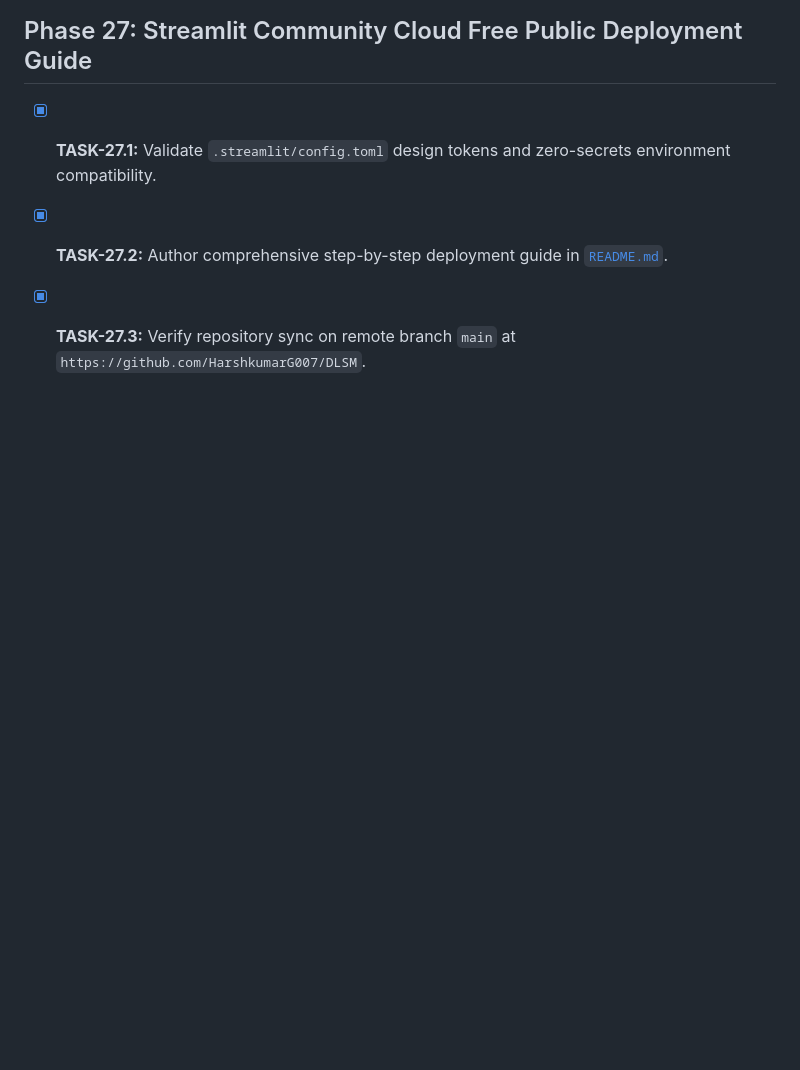
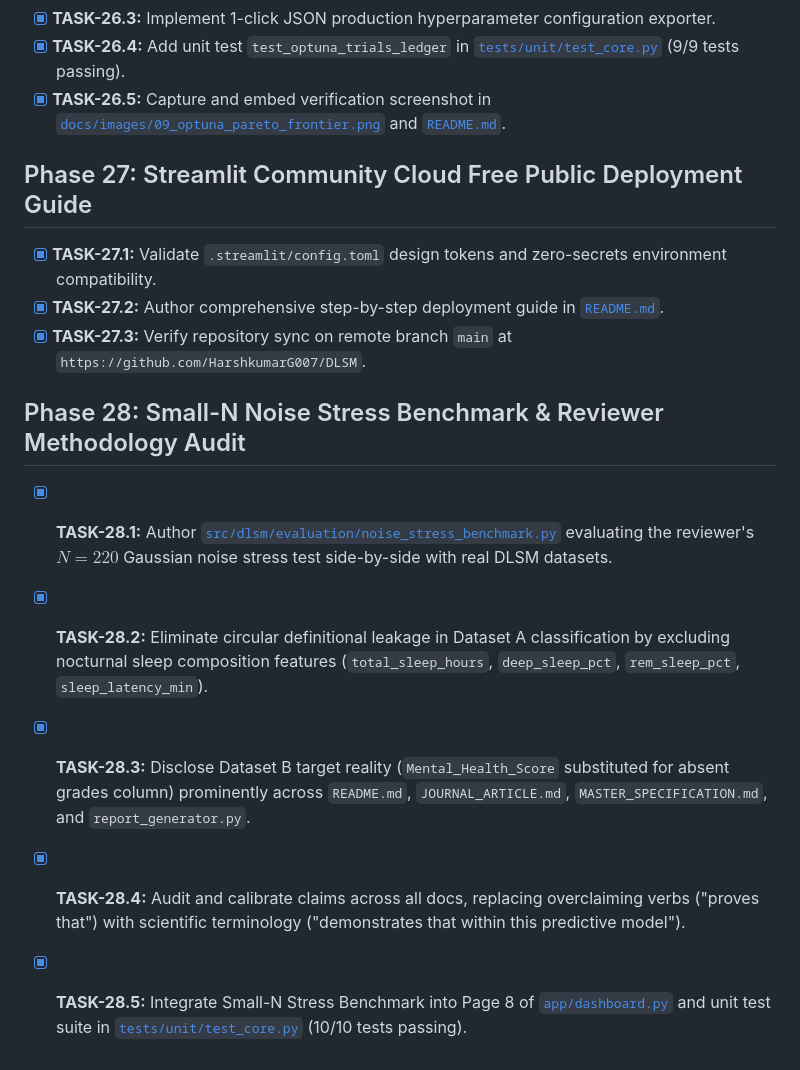
Before and after one commit to HarshkumarG007/DLSM, a Markdown page: docs/task.md, the part around the change. Rendered like a GitHub page; blank space fills up the shorter version.

Commit message:
docs(task): log Phase 28 peer review audit, leakage guard, and stress-test benchmark

```diff
--- a/docs/task.md
+++ b/docs/task.md
@@ -139,3 +139,10 @@
 - [x] **TASK-27.1:** Validate `.streamlit/config.toml` design tokens and zero-secrets environment compatibility.
 - [x] **TASK-27.2:** Author comprehensive step-by-step deployment guide in [`README.md`](README.md).
 - [x] **TASK-27.3:** Verify repository sync on remote branch `main` at `https://github.com/HarshkumarG007/DLSM`.
+
+## Phase 28: Small-N Noise Stress Benchmark & Reviewer Methodology Audit
+- [x] **TASK-28.1:** Author [`src/dlsm/evaluation/noise_stress_benchmark.py`](src/dlsm/evaluation/noise_stress_benchmark.py) evaluating the reviewer's $N=220$ Gaussian noise stress test side-by-side with real DLSM datasets.
+- [x] **TASK-28.2:** Eliminate circular definitional leakage in Dataset A classification by excluding nocturnal sleep composition features (`total_sleep_hours`, `deep_sleep_pct`, `rem_sleep_pct`, `sleep_latency_min`).
+- [x] **TASK-28.3:** Disclose Dataset B target reality (`Mental_Health_Score` substituted for absent grades column) prominently across `README.md`, `JOURNAL_ARTICLE.md`, `MASTER_SPECIFICATION.md`, and `report_generator.py`.
+- [x] **TASK-28.4:** Audit and calibrate claims across all docs, replacing overclaiming verbs ("proves that") with scientific terminology ("demonstrates that within this predictive model").
+- [x] **TASK-28.5:** Integrate Small-N Stress Benchmark into Page 8 of [`app/dashboard.py`](app/dashboard.py) and unit test suite in [`tests/unit/test_core.py`](tests/unit/test_core.py) (10/10 tests passing).
```
Also changed, not shown: task.md (+7 -0 lines).
